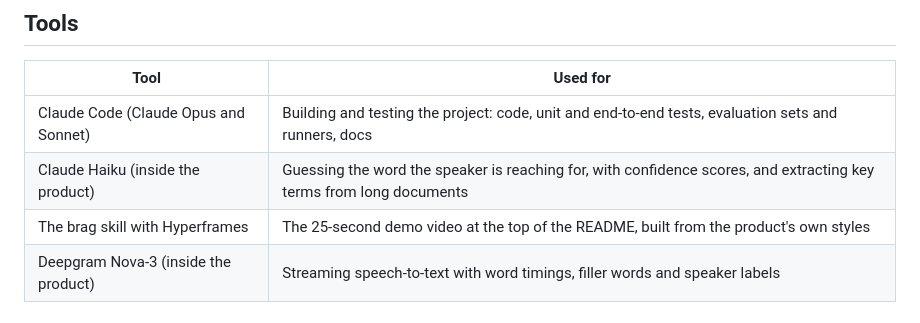
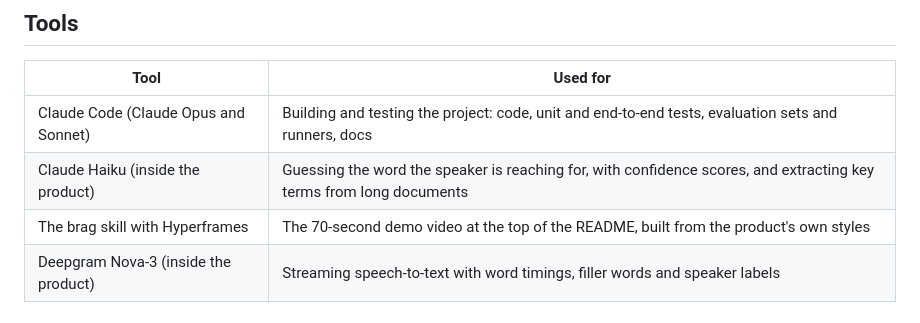
Before and after one commit to aryansajiv19/Tip-of-the-Tongue, a Markdown page: ai.md, the part around the change. Rendered like a GitHub page.

```diff
--- a/ai.md
+++ b/ai.md
@@ -8,7 +8,7 @@ Which AI tools did what, and how the owner (Aryan Sajiv) directed and checked th
 | ------------------------------------ | ------------------------------------------------------------------------------------------------------------------- |
 | Claude Code (Claude Opus and Sonnet) | Building and testing the project: code, unit and end-to-end tests, evaluation sets and runners, docs                |
 | Claude Haiku (inside the product)    | Guessing the word the speaker is reaching for, with confidence scores, and extracting key terms from long documents |
-| The brag skill with Hyperframes      | The 25-second demo video at the top of the README, built from the product's own styles                              |
+| The brag skill with Hyperframes      | The 70-second demo video at the top of the README, built from the product's own styles                              |
 | Deepgram Nova-3 (inside the product) | Streaming speech-to-text with word timings, filler words and speaker labels                                         |
 
 ## How the owner directed the work
```
Also changed, not shown: README.md (+2 -2 lines), docs/assets/demo.jpg, 2 other files.
